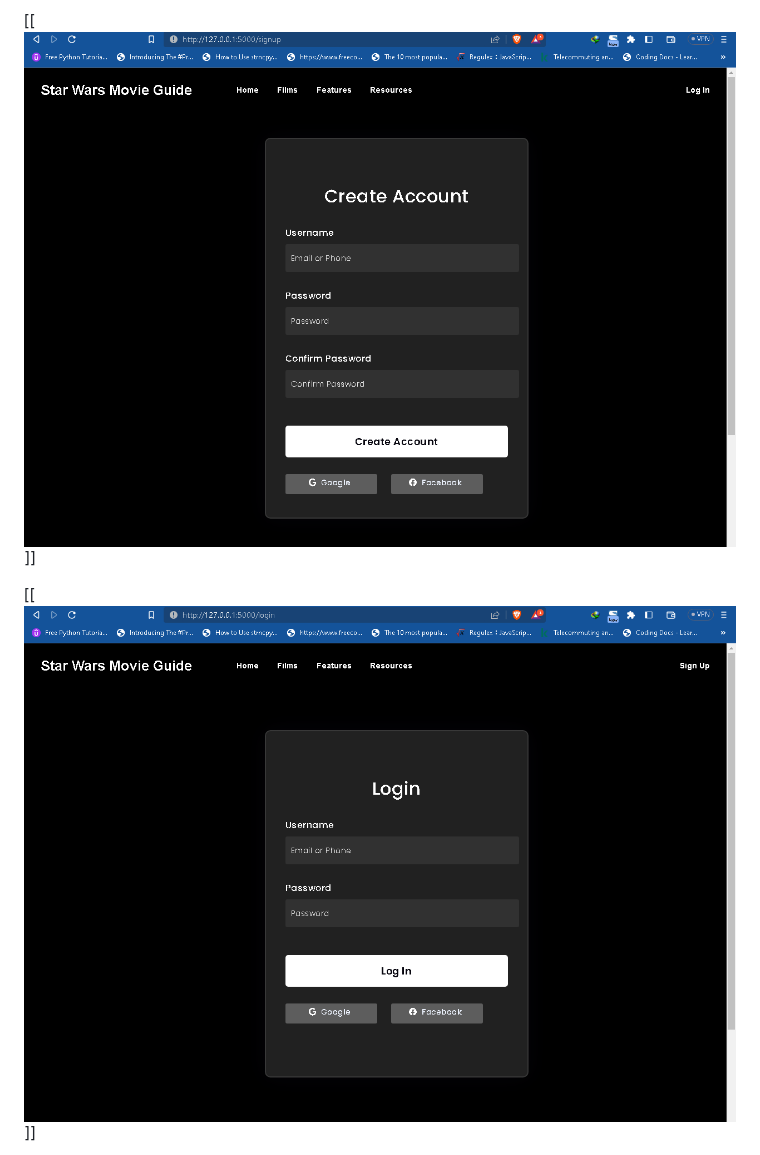
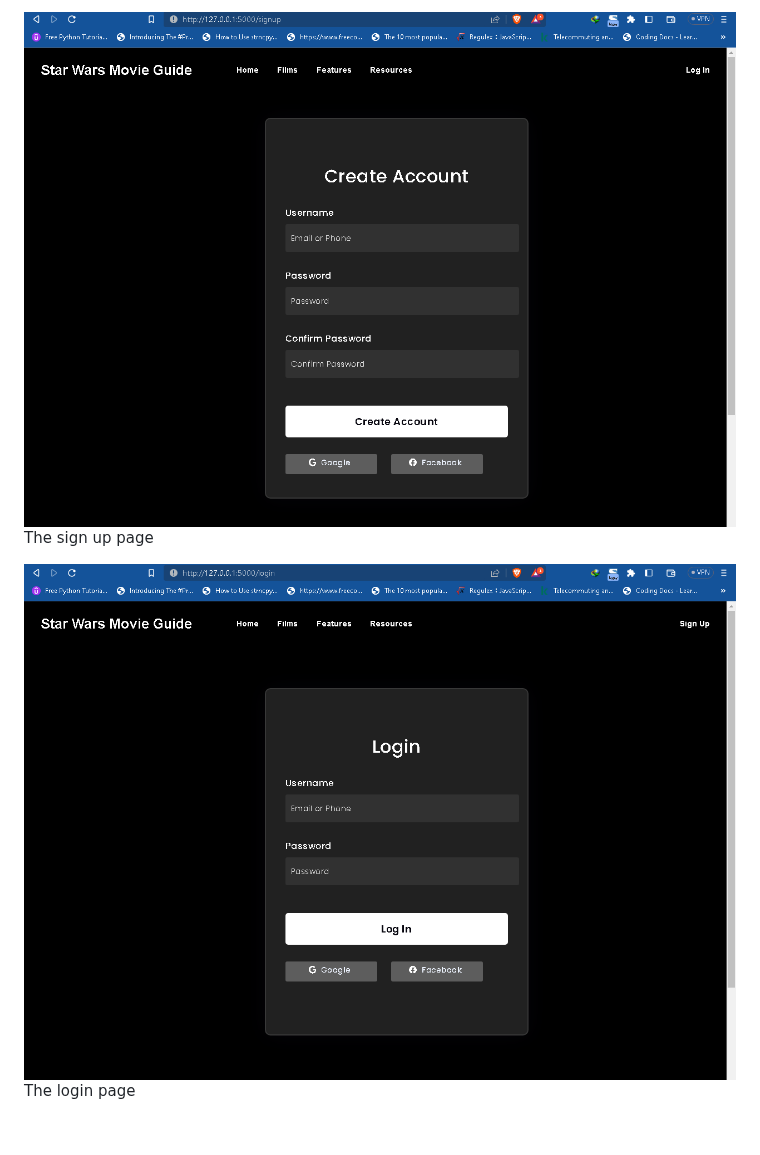
Before and after one commit to fk2019/Star-Wars-Movie-Guide, a Markdown page: README.md, the part around one of its changes. GitHub-like rendering; blank space fills up the shorter version.

```diff
--- a/README.md
+++ b/README.md
@@ -50,5 +52,7 @@ may the Force be with you on this incredible adventure!
 
-[[![img](./images/sign.png "sign up page")]]
+![img](./images/sign.png "sign up page")
+The sign up page
 
-[[![img](./images/login.png "login page")]]
+![img](./images/login.png "login page")
+The login page
 
```
Also changed, not shown: other parts of README.md (+29 -26 lines).
